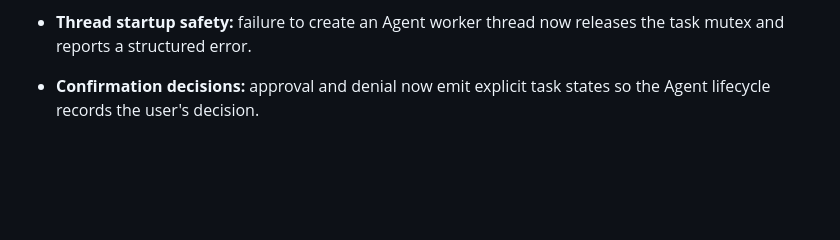
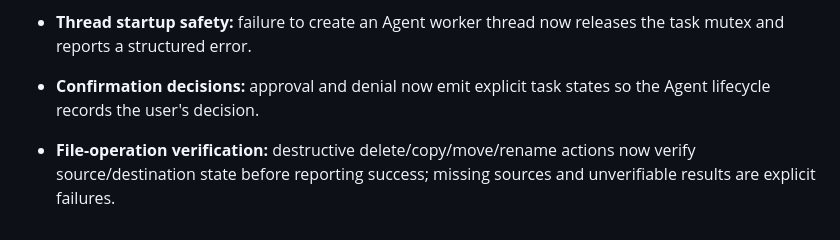
Before and after one commit to saeedhub101/Saeed-AI, a Markdown page: PROJECT_STATUS.md, the part around the change. Rendered like a GitHub page; blank space fills up the shorter version.

Commit message:
Document file operation verification

```diff
--- a/PROJECT_STATUS.md
+++ b/PROJECT_STATUS.md
@@ -147,3 +147,5 @@ When continuing development, inspect this file, README.md, the latest main branc
 - **Thread startup safety:** failure to create an Agent worker thread now releases the task mutex and reports a structured error.
 
 - **Confirmation decisions:** approval and denial now emit explicit task states so the Agent lifecycle records the user's decision.
+
+- **File-operation verification:** destructive delete/copy/move/rename actions now verify source/destination state before reporting success; missing sources and unverifiable results are explicit failures.
```
